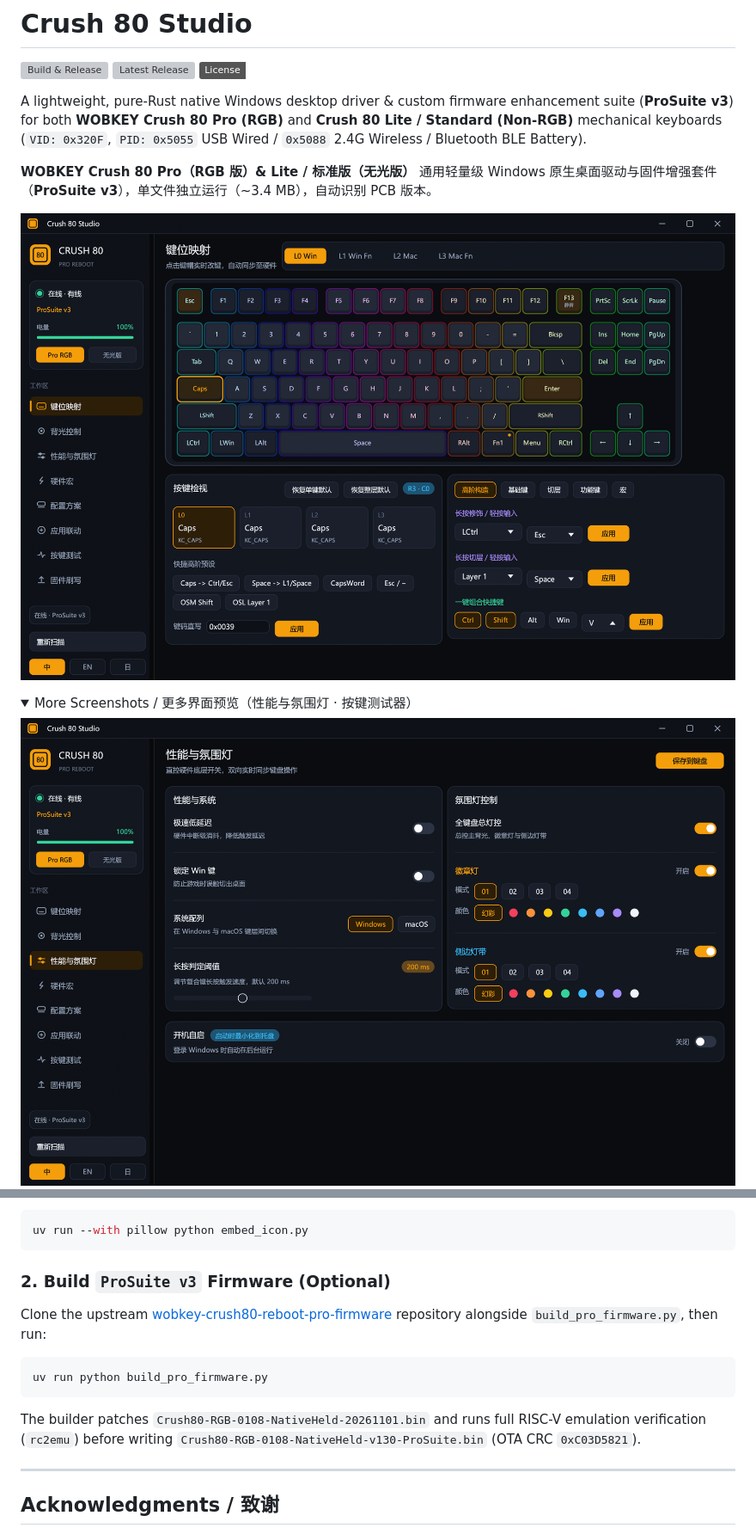
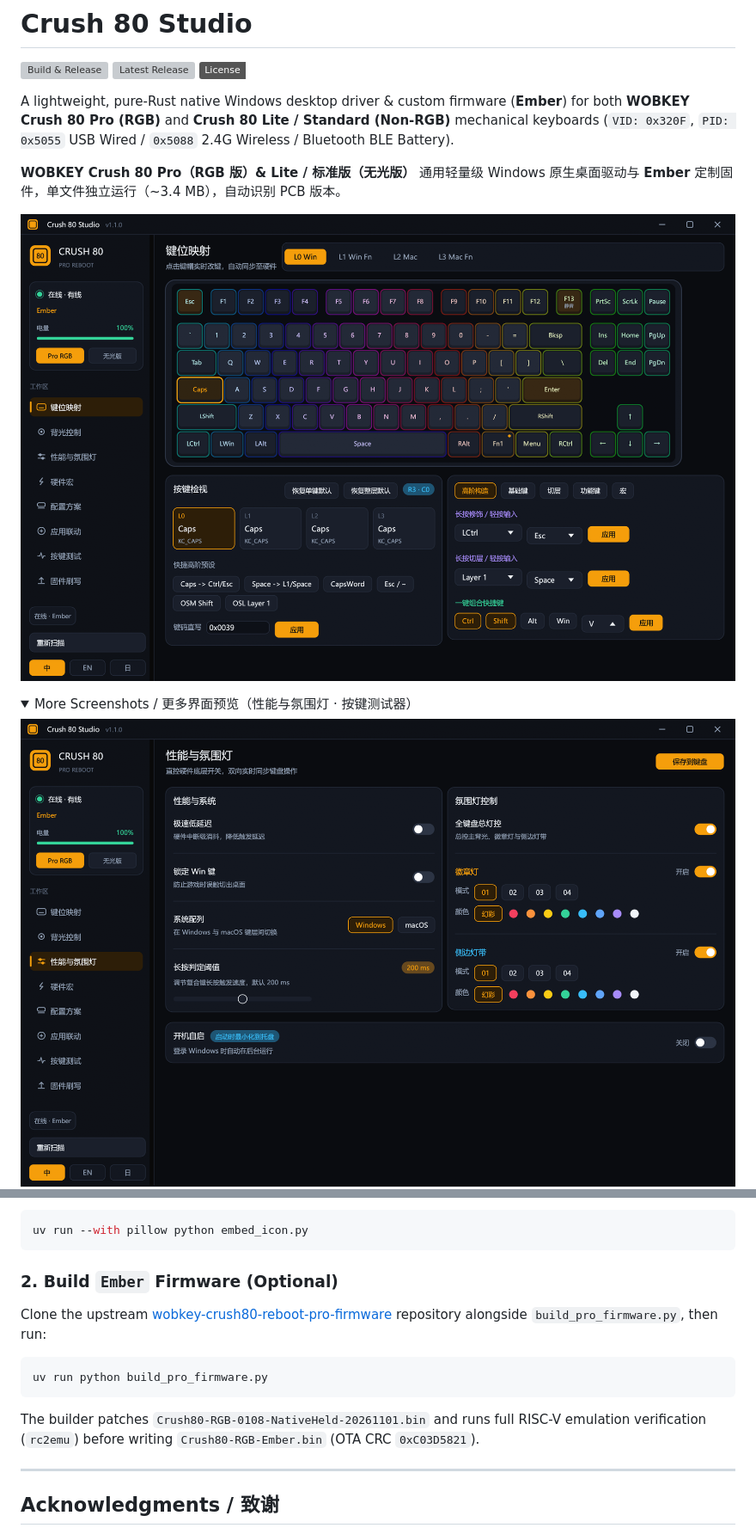
Before and after one commit to OyatsuSuki/crush80-studio, a Markdown page: README.md, 2 parts joined by grey strips. Shown at 86% size. Drawn GitHub-style; pictures changed too: docs/screenshot-hardware.png, docs/screenshot-keymap.png, docs/screenshot-tester.png; folded sections open; badges without logos; grey boxes are pictures that could not be loaded.

Commit message:
chore: rename custom firmware to Ember and display app version v1.1.0 in title bar

````diff
--- a/README.md
+++ b/README.md
@@ -4,9 +4,9 @@
 [![Latest Release](https://img.shields.io/github/v/release/OyatsuSuki/crush80-studio)](https://github.com/OyatsuSuki/crush80-studio/releases/latest)
 [![License: MIT](https://img.shields.io/badge/License-MIT-amber.svg)](LICENSE)
 
-A lightweight, pure-Rust native Windows desktop driver & custom firmware enhancement suite (**ProSuite v3**) for both **WOBKEY Crush 80 Pro (RGB)** and **Crush 80 Lite / Standard (Non-RGB)** mechanical keyboards (`VID: 0x320F`, `PID: 0x5055` USB Wired / `0x5088` 2.4G Wireless / Bluetooth BLE Battery).
+A lightweight, pure-Rust native Windows desktop driver & custom firmware (**Ember**) for both **WOBKEY Crush 80 Pro (RGB)** and **Crush 80 Lite / Standard (Non-RGB)** mechanical keyboards (`VID: 0x320F`, `PID: 0x5055` USB Wired / `0x5088` 2.4G Wireless / Bluetooth BLE Battery).
 
-**WOBKEY Crush 80 Pro（RGB 版）& Lite / 标准版（无光版）** 通用轻量级 Windows 原生桌面驱动与固件增强套件（**ProSuite v3**），单文件独立运行（~3.4 MB），自动识别 PCB 版本。
+**WOBKEY Crush 80 Pro（RGB 版）& Lite / 标准版（无光版）** 通用轻量级 Windows 原生桌面驱动与 **Ember** 定制固件，单文件独立运行（~3.4 MB），自动识别 PCB 版本。
 
 <p align="center">
   <img src="docs/screenshot-keymap.png" alt="Keymap & Tap-Hold Editor" width="100%" />
@@ -90,7 +90,7 @@ Optionally embed the Windows `.ico` resource:
 uv run --with pillow python embed_icon.py
 ```
 
-### 2. Build `ProSuite v3` Firmware (Optional)
+### 2. Build `Ember` Firmware (Optional)
 
 Clone the upstream [wobkey-crush80-reboot-pro-firmware](https://github.com/tarzst/wobkey-crush80-reboot-pro-firmware) repository alongside `build_pro_firmware.py`, then run:
 
@@ -98,7 +98,7 @@ Clone the upstream [wobkey-crush80-reboot-pro-firmware](https://github.com/tarzs
 uv run python build_pro_firmware.py
 ```
 
-The builder patches `Crush80-RGB-0108-NativeHeld-20261101.bin` and runs full RISC-V emulation verification (`rc2emu`) before writing `Crush80-RGB-0108-NativeHeld-v130-ProSuite.bin` (OTA CRC `0xC03D5821`).
+The builder patches `Crush80-RGB-0108-NativeHeld-20261101.bin` and runs full RISC-V emulation verification (`rc2emu`) before writing `Crush80-RGB-Ember.bin` (OTA CRC `0xC03D5821`).
 
 ---
 
````
Also changed, not shown: other parts of README.md (+1 -1 lines), 9 other files.
